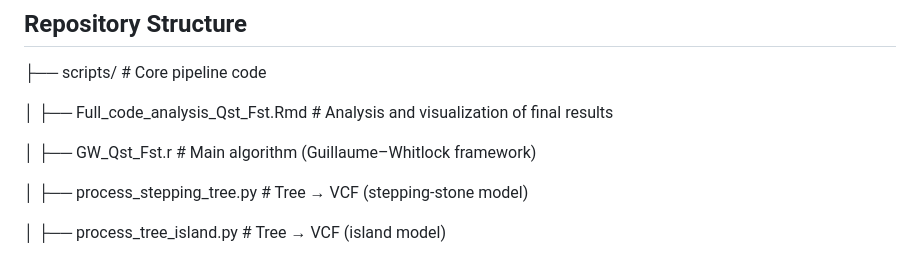
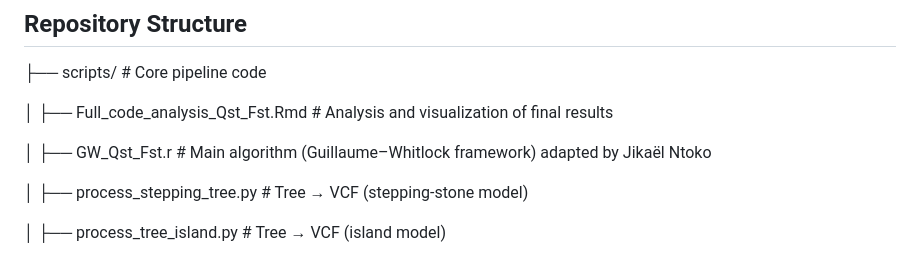
Before and after one commit to JikaelN/Master-projet-code, a Markdown page: README.md, the part around the change. Drawn GitHub-style.

```diff
--- a/README.md
+++ b/README.md
@@ -24,7 +24,7 @@ The repository provides:
 
 │ ├── Full_code_analysis_Qst_Fst.Rmd # Analysis and visualization of final results
 
-│ ├── GW_Qst_Fst.r # Main algorithm (Guillaume–Whitlock framework)
+│ ├── GW_Qst_Fst.r # Main algorithm (Guillaume–Whitlock framework) adapted by Jikaël Ntoko
 
 │ ├── process_stepping_tree.py # Tree → VCF (stepping-stone model)
 
```
